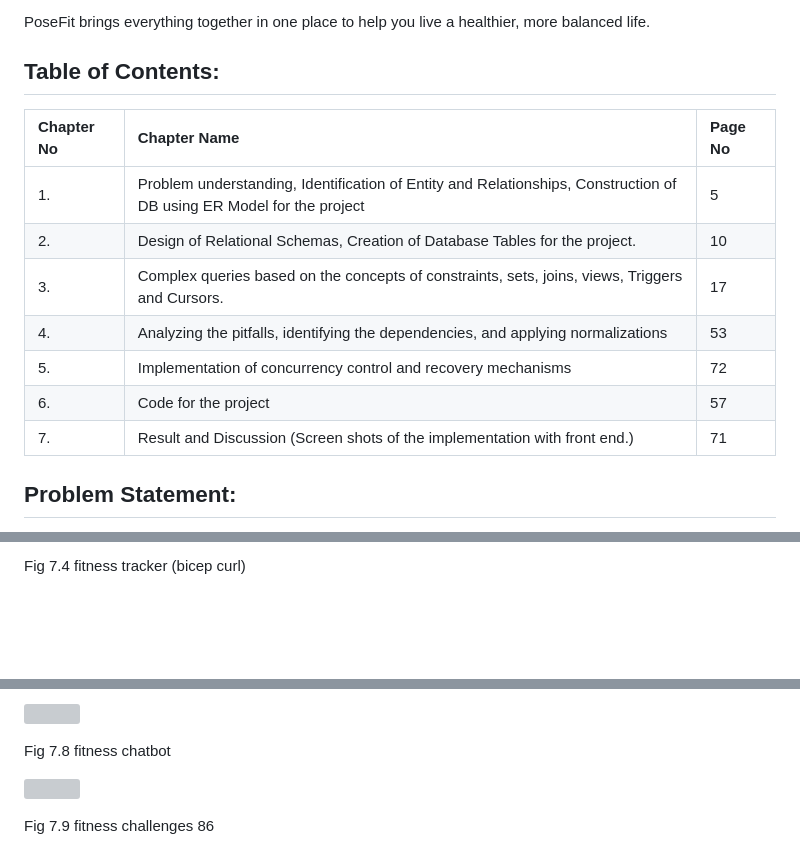
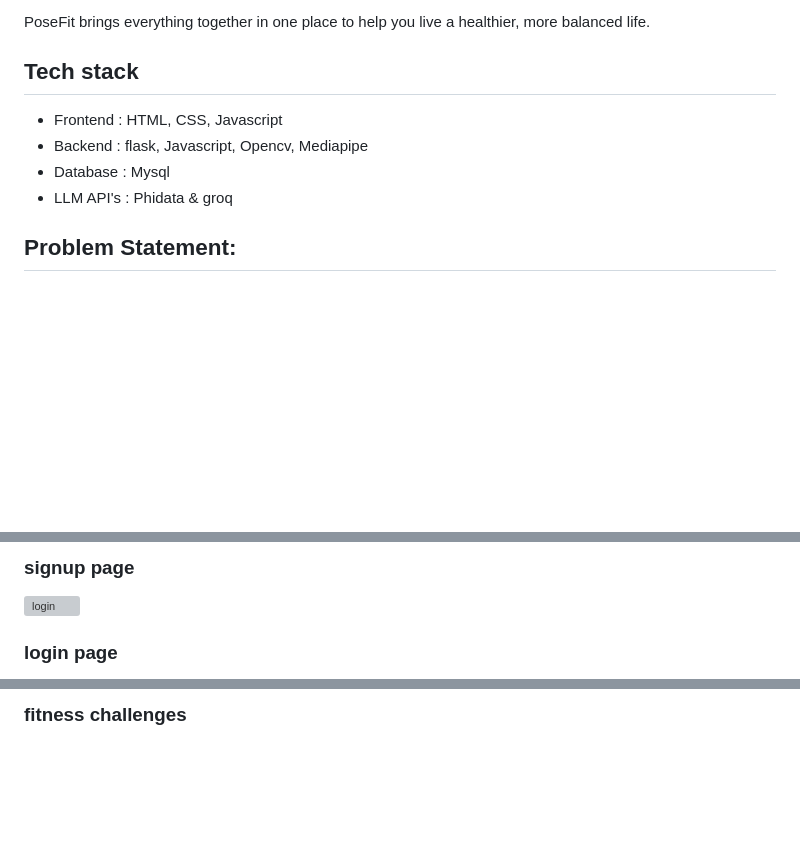
Before and after one commit to Adityapratapsingh28/Posefit, a Markdown page: README.md, 3 parts joined by grey strips. Drawn GitHub-style; blank space fills up the shorter version; grey boxes are pictures that could not be loaded.

```diff
--- a/README.md
+++ b/README.md
@@ -27,19 +27,14 @@ PoseFit brings everything together in one place to help you live a healthier, mo
 
 
 
-## **Table of Contents:**
+## Tech stack
+
+- Frontend : HTML, CSS, Javascript
+- Backend : flask, Javascript, Opencv, Mediapipe
+- Database : Mysql
+- LLM API's : Phidata & groq
 
 
-
-|Chapter No|Chapter Name|Page No|
-| :- | :- | :- |
-|1\.|Problem understanding, Identification of Entity and Relationships, Construction of DB using ER Model for the project|5|
-|2\.|Design of Relational Schemas, Creation of Database Tables for the project.|10|
-|3\.|Complex queries based on the concepts of constraints, sets, joins, views, Triggers and Cursors.|17|
-|4\.|Analyzing the pitfalls, identifying the dependencies, and applying normalizations|53|
-|5\.|Implementation of concurrency control and recovery mechanisms|72|
-|6\.|Code for the project|57|
-|7\.|Result and Discussion (Screen shots of the implementation with front end.)|71|
 
 
 
@@ -107,2 +90,15 @@ Fig 7.3 login page
 
-Fig 7.4 fitness tracker (bicep curl)
+
+### signup page
+
+
+
+
+<img width="499" alt="login" src="https://github.com/user-attachments/assets/9292fc54-7a74-445c-a9eb-34e395e45f68" />
+
+
+
+### login page
+
+
+
@@ -147,15 +159,4 @@ Fig 7.7 nutrition chatbot
 
 
 
-![](Aspose.Words.e2a0e717-6590-4968-8f8e-caa0374cb6eb.053.png)
-
-Fig 7.8 fitness chatbot
-
-
-
-![](Aspose.Words.e2a0e717-6590-4968-8f8e-caa0374cb6eb.054.png)
-
-Fig 7.9  fitness challenges
-86
-
-[ref1]: Aspose.Words.e2a0e717-6590-4968-8f8e-caa0374cb6eb.019.png
+### fitness challenges
```
Also changed, not shown: other parts of README.md (+31 -27 lines).
